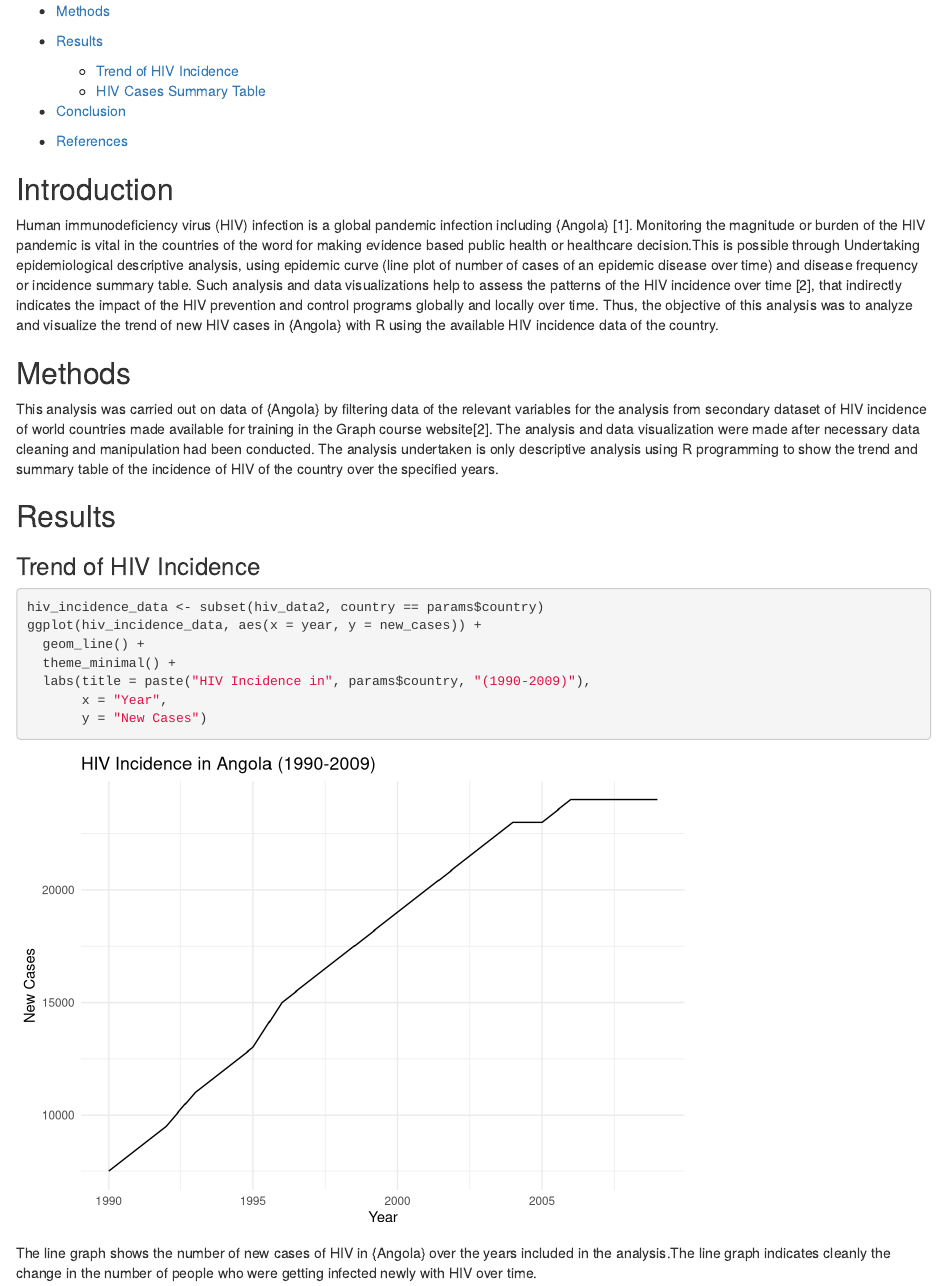
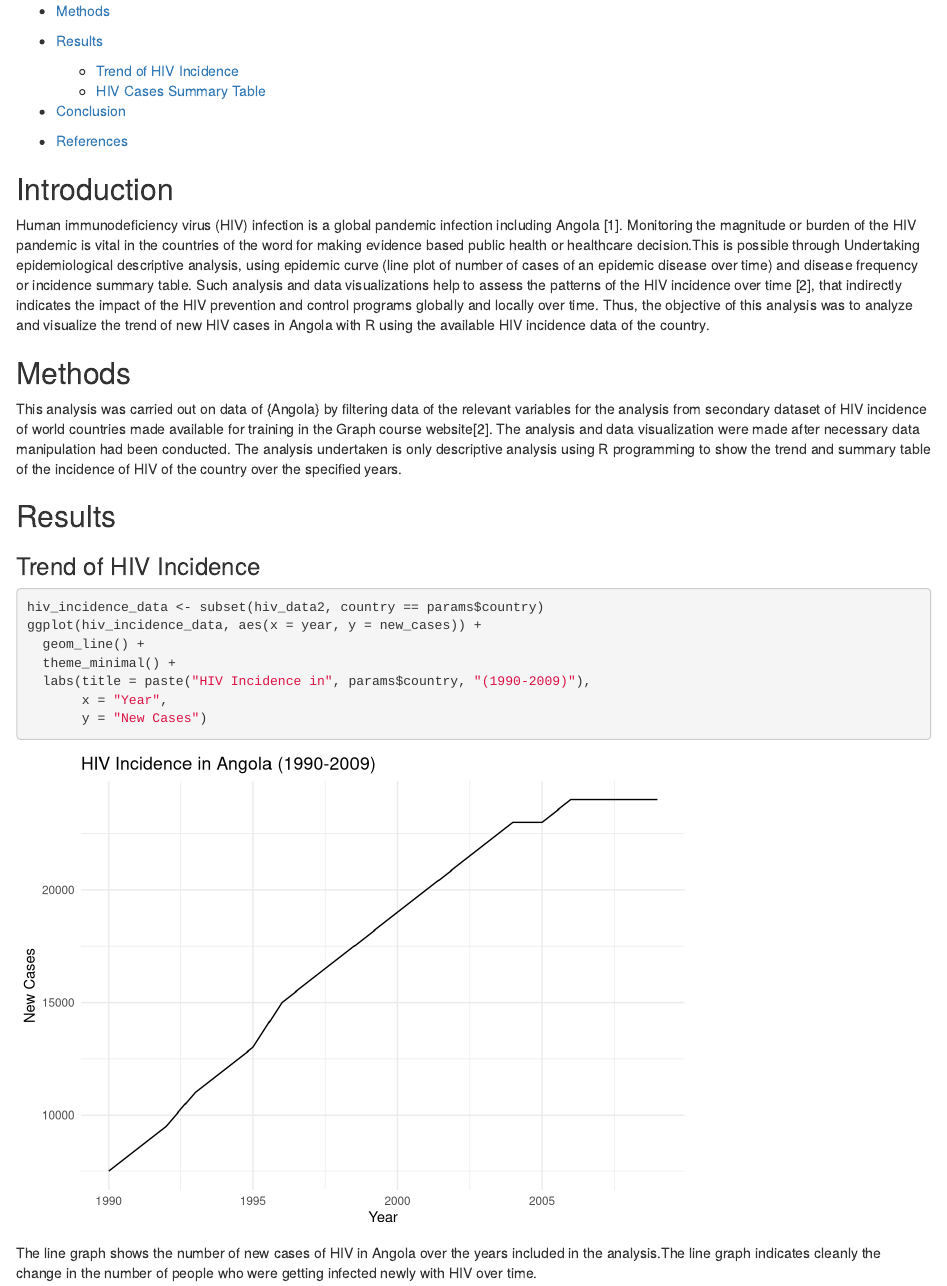
Before and after one commit to CH37720/Data-analy_visua_R_example, an R Markdown document (HIV_Report_sample.Rmd): the page in a window 1100 px wide, from 430 px down. Rendered offline with R 4.5, knitr and Pandoc, with nearby package versions.

Commit message:
Update HIV_Report_sample.Rmd

````diff
--- a/HIV_Report_sample.Rmd
+++ b/HIV_Report_sample.Rmd
@@ -37,10 +37,10 @@ hiv_data2<- read_csv("./EPIREP_EN_parameterizing_reports/data/clean/hiv_incidenc
 
 ## Introduction
 
-Human immunodeficiency virus (HIV) infection is a global pandemic infection including {Angola} [1].  Monitoring the magnitude or burden of the HIV pandemic is vital in the countries of the word for making evidence based public health or healthcare decision.This is possible through Undertaking epidemiological descriptive analysis, using epidemic curve (line plot of number of cases of an epidemic disease over time) and disease frequency or incidence summary table. Such analysis and data visualizations help to assess the patterns of the HIV incidence over time [2],  that indirectly indicates the impact of the HIV prevention and control programs globally and locally over time. Thus, the objective of this analysis was to analyze and visualize the trend of new HIV cases in {Angola} with R using the available HIV incidence data of the country.
+Human immunodeficiency virus (HIV) infection is a global pandemic infection including `r stringr::str_to_title(params$country)` [1].  Monitoring the magnitude or burden of the HIV pandemic is vital in the countries of the word for making evidence based public health or healthcare decision.This is possible through Undertaking epidemiological descriptive analysis, using epidemic curve (line plot of number of cases of an epidemic disease over time) and disease frequency or incidence summary table. Such analysis and data visualizations help to assess the patterns of the HIV incidence over time [2],  that indirectly indicates the impact of the HIV prevention and control programs globally and locally over time. Thus, the objective of this analysis was to analyze and visualize the trend of new HIV cases in `r stringr::str_to_title(params$country)` with R using the available HIV incidence data of the country.
 
 ## Methods
-This analysis was carried out on data of {Angola} by filtering data of the relevant variables for the analysis from secondary dataset of HIV incidence of world countries made available for training in the Graph course website[2]. The analysis and data visualization were made after necessary data cleaning and manipulation had been conducted. The analysis undertaken is only descriptive analysis using R programming to show the trend and summary table of the incidence of HIV of the country over the specified years.
+This analysis was carried out on data of {Angola} by filtering data of the relevant variables for the analysis from secondary dataset of HIV incidence of world countries made available for training in the Graph course website[2]. The analysis and data visualization were made after necessary data manipulation had been conducted. The analysis undertaken is only descriptive analysis using R programming to show the trend and summary table of the incidence of HIV of the country over the specified years.
 
 ## Results
 
@@ -57,7 +57,7 @@ ggplot(hiv_incidence_data, aes(x = year, y = new_cases)) +
        y = "New Cases")
 ```
 
-The line graph shows the number of new cases of HIV in {Angola} over the years included in the analysis.The line graph indicates cleanly the change in the number of people who were getting infected newly with HIV over time.
+The line graph shows the number of new cases of HIV in `r stringr::str_to_title(params$country)` over the years included in the analysis.The line graph indicates cleanly the change in the number of people who were getting infected newly with HIV over time.
 
 ### HIV Cases Summary Table
 
````
Also changed, not shown: HIV_Report_sample.Rmd (6 more changed lines).
